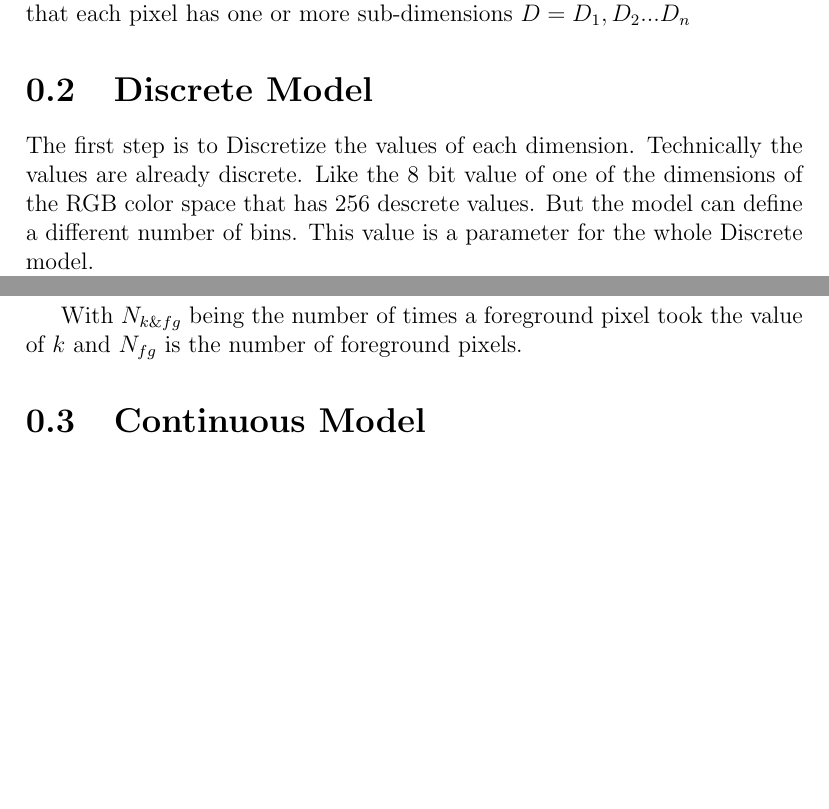
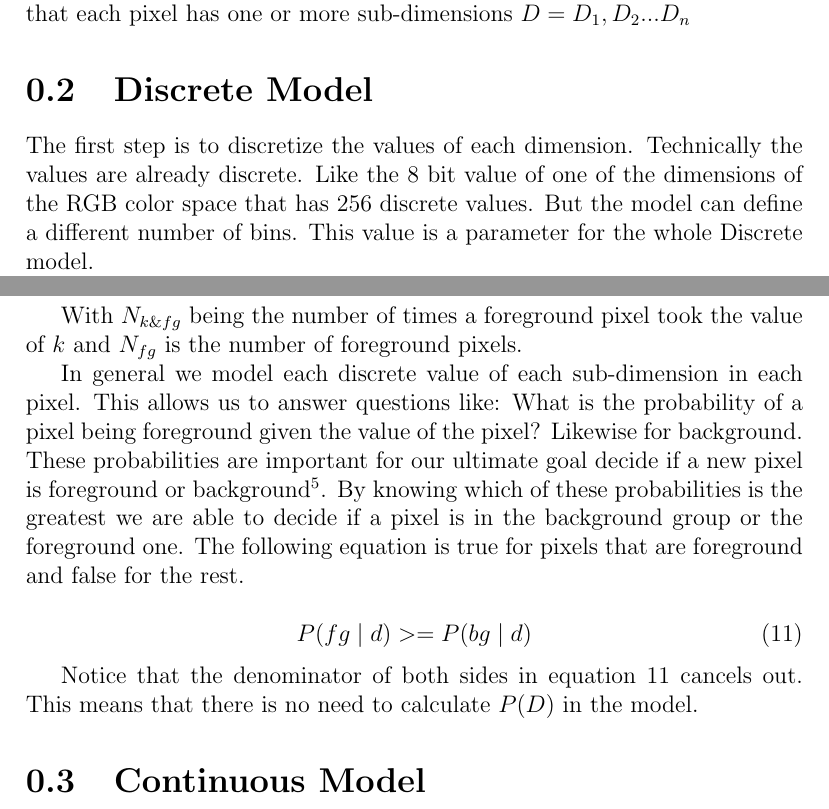
Before and after one commit to Joelgranados/EcoIP, a LaTeX document (docs/bayesianModelDefinition.tex): two parts of pages 3 and 4 of 5, joined at a grey line, cut so that both start at the same text, the shorter picture padded with empty space. Compiled offline with pdfLaTeX.

Commit message:
Complete text for discrete model

```diff
--- a/docs/bayesianModelDefinition.tex
+++ b/docs/bayesianModelDefinition.tex
@@ -75,9 +75,9 @@ sub-dimensions to choose from. For the purpose of this document we assume that
 each pixel has one or more sub-dimensions $D={D_1, D_2... D_n}$
 
 \section{Discrete Model}
-The first step is to Discretize the values of each dimension. Technically the
+The first step is to discretize the values of each dimension. Technically the
 values are already discrete. Like the 8 bit value of one of the dimensions of
-the RGB color space that has 256 descrete values. But the model
+the RGB color space that has 256 discrete values. But the model
 can define a different number of bins. This value is a parameter for the
 whole Discrete model.
 
@@ -129,6 +129,23 @@ P(k \mid bg) = \frac{N_{k\&fg}}{N_{fg}}
 With $N_{k\&fg}$ being the number of times a foreground pixel took the value of
 $k$ and $N_{fg}$ is the number of foreground pixels.
 
+In general we model each discrete value of each sub-dimension in
+each pixel. This allows us to answer questions like: What is the probability of
+a pixel being foreground given the value of the pixel? Likewise for background.
+These probabilities are important for our ultimate goal decide if a new pixel
+is foreground or background\footnote{foreground being an element of interest
+and background being other stuff}. By knowing which of these probabilities is
+the greatest we are able to decide if a pixel is in the background group or the
+foreground one. The following equation is true for pixels that are foreground
+and false for the rest.
+
+\begin{equation}\label{eq:comparison}
+P(fg \mid d) >= P(bg \mid d)
+\end{equation}
+
+Notice that the denominator of both sides in equation \ref{eq:comparison}
+cancels out. This means that there is no need to calculate $P(D)$ in the model.
+
 \section{Continuous Model}
 
 \listoffixmes
```
Also changed, not shown: docs/bayesianModelDefinition.tex (2 more changed lines).
